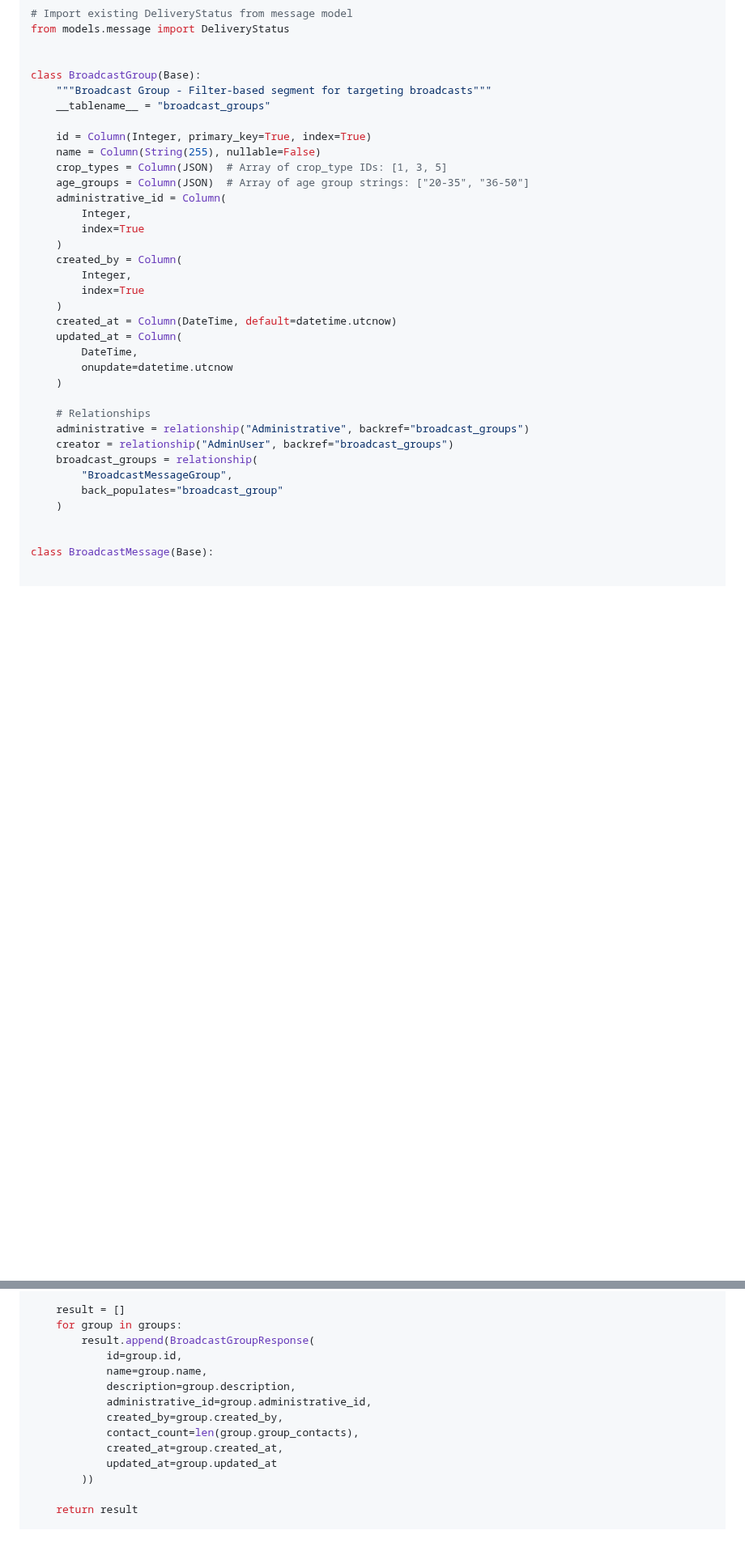
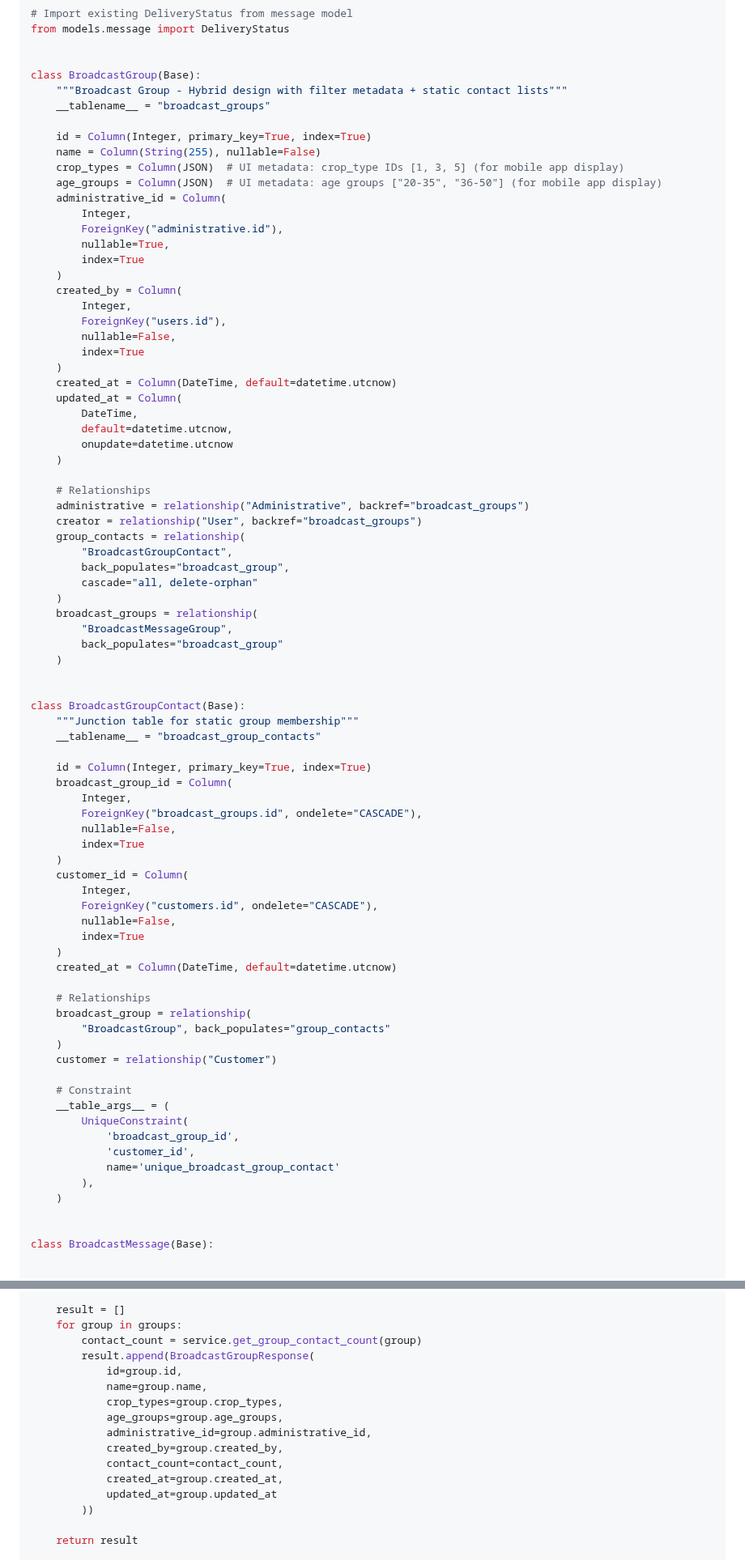
Before and after one commit to akvo/agriconnect, a Markdown page: docs/BROADCAST_API_CORE_IMPLEMENTATION.md, 2 parts joined by grey strips. Shown at 81% size. Rendered like a GitHub page; blank space fills up the shorter version.

```diff
--- a/docs/BROADCAST_API_CORE_IMPLEMENTATION.md
+++ b/docs/BROADCAST_API_CORE_IMPLEMENTATION.md
@@ -222,33 +247,78 @@ from models.message import DeliveryStatus
 
 
 class BroadcastGroup(Base):
-    """Broadcast Group - Filter-based segment for targeting broadcasts"""
+    """Broadcast Group - Hybrid design with filter metadata + static contact lists"""
     __tablename__ = "broadcast_groups"
 
     id = Column(Integer, primary_key=True, index=True)
     name = Column(String(255), nullable=False)
-    crop_types = Column(JSON)  # Array of crop_type IDs: [1, 3, 5]
-    age_groups = Column(JSON)  # Array of age group strings: ["20-35", "36-50"]
+    crop_types = Column(JSON)  # UI metadata: crop_type IDs [1, 3, 5] (for mobile app display)
+    age_groups = Column(JSON)  # UI metadata: age groups ["20-35", "36-50"] (for mobile app display)
     administrative_id = Column(
         Integer,
+        ForeignKey("administrative.id"),
+        nullable=True,
         index=True
     )
     created_by = Column(
         Integer,
+        ForeignKey("users.id"),
+        nullable=False,
         index=True
     )
     created_at = Column(DateTime, default=datetime.utcnow)
     updated_at = Column(
         DateTime,
+        default=datetime.utcnow,
         onupdate=datetime.utcnow
     )
 
     # Relationships
     administrative = relationship("Administrative", backref="broadcast_groups")
-    creator = relationship("AdminUser", backref="broadcast_groups")
+    creator = relationship("User", backref="broadcast_groups")
+    group_contacts = relationship(
+        "BroadcastGroupContact",
+        back_populates="broadcast_group",
+        cascade="all, delete-orphan"
+    )
     broadcast_groups = relationship(
         "BroadcastMessageGroup",
         back_populates="broadcast_group"
+    )
+
+
+class BroadcastGroupContact(Base):
+    """Junction table for static group membership"""
+    __tablename__ = "broadcast_group_contacts"
+
+    id = Column(Integer, primary_key=True, index=True)
+    broadcast_group_id = Column(
+        Integer,
+        ForeignKey("broadcast_groups.id", ondelete="CASCADE"),
+        nullable=False,
+        index=True
+    )
+    customer_id = Column(
+        Integer,
+        ForeignKey("customers.id", ondelete="CASCADE"),
+        nullable=False,
+        index=True
+    )
+    created_at = Column(DateTime, default=datetime.utcnow)
+
+    # Relationships
+    broadcast_group = relationship(
+        "BroadcastGroup", back_populates="group_contacts"
+    )
+    customer = relationship("Customer")
+
+    # Constraint
+    __table_args__ = (
+        UniqueConstraint(
+            'broadcast_group_id',
+            'customer_id',
+            name='unique_broadcast_group_contact'
+        ),
     )
 
 
@@ -1050,13 +1142,15 @@ def list_broadcast_groups(
 
     result = []
     for group in groups:
+        contact_count = service.get_group_contact_count(group)
         result.append(BroadcastGroupResponse(
             id=group.id,
             name=group.name,
-            description=group.description,
+            crop_types=group.crop_types,
+            age_groups=group.age_groups,
             administrative_id=group.administrative_id,
             created_by=group.created_by,
-            contact_count=len(group.group_contacts),
+            contact_count=contact_count,
             created_at=group.created_at,
             updated_at=group.updated_at
         ))
```
Also changed, not shown: other parts of docs/BROADCAST_API_CORE_IMPLEMENTATION.md (+168 -108 lines).
